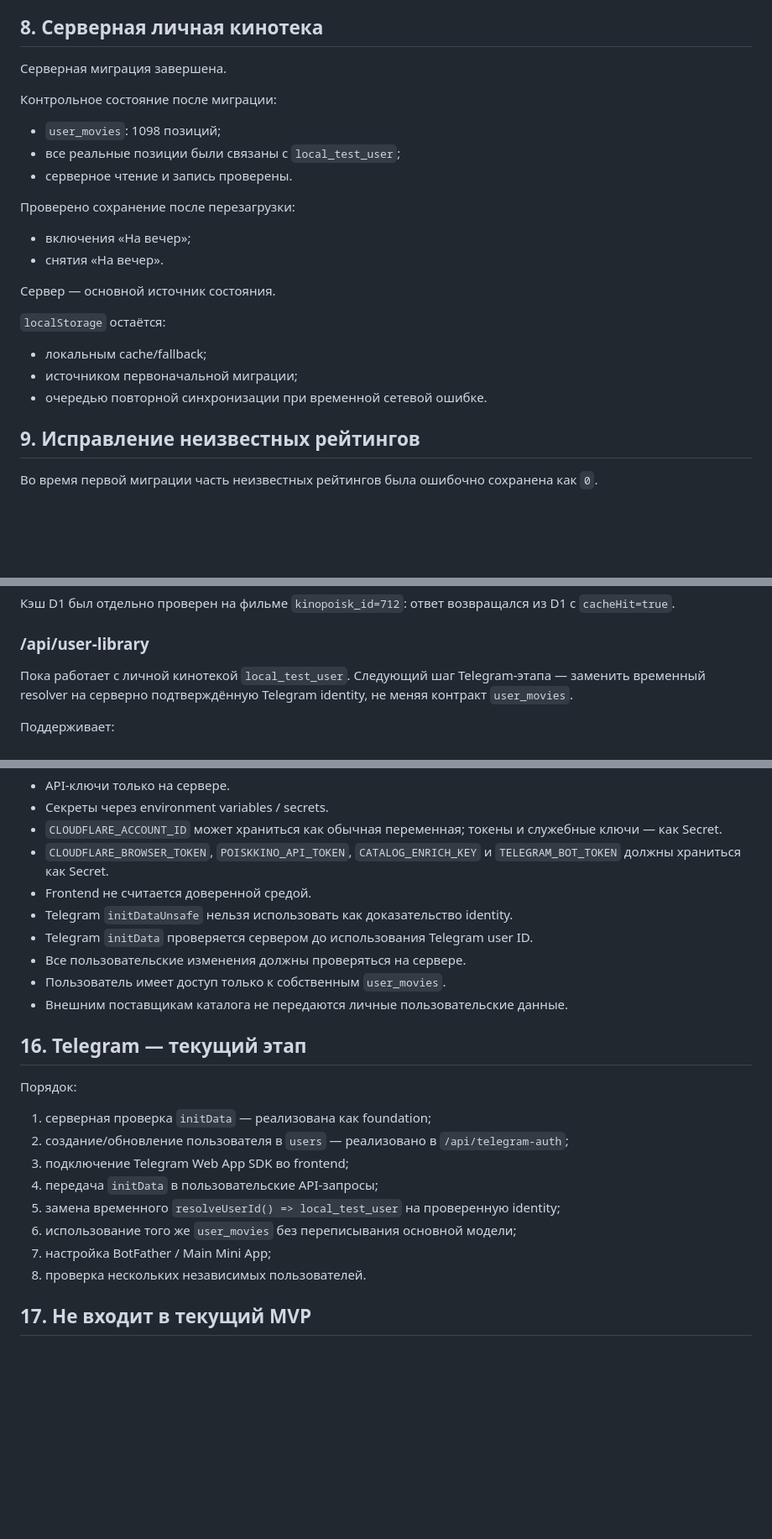
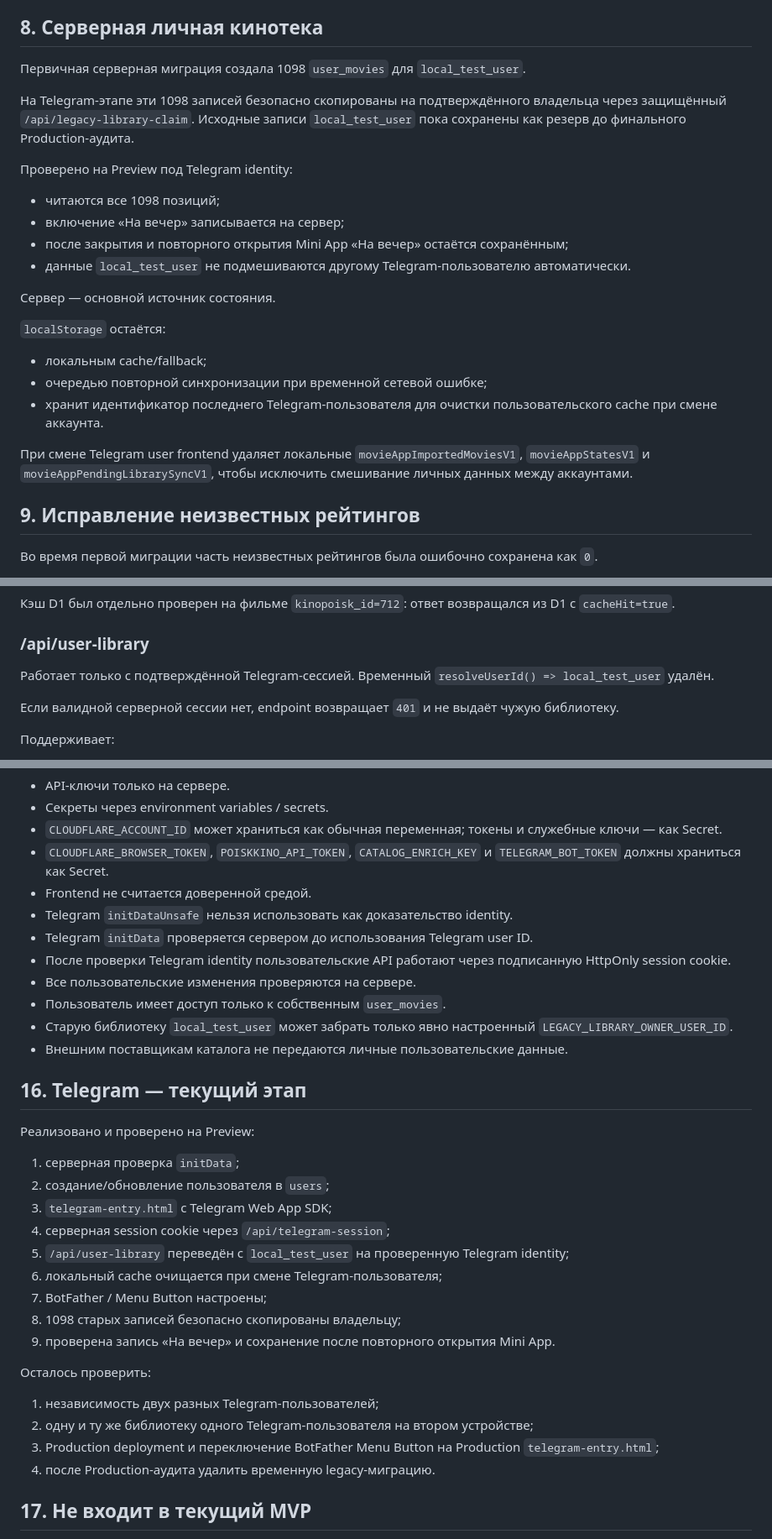
Before and after one commit to plavnikus/what-to-watch, a Markdown page: API_AND_DATA.md, 3 parts joined by grey strips. Shown at 84% size. Rendered like a GitHub page; blank space fills up the shorter version.

Commit message:
Document Telegram sessions and library ownership

```diff
--- a/API_AND_DATA.md
+++ b/API_AND_DATA.md
@@ -158,26 +163,26 @@ Telegram-пользователь получает отдельный внутр
 
 ## 8. Серверная личная кинотека
 
-Серверная миграция завершена.
+Первичная серверная миграция создала 1098 `user_movies` для `local_test_user`.
 
-Контрольное состояние после миграции:
+На Telegram-этапе эти 1098 записей безопасно скопированы на подтверждённого владельца через защищённый `/api/legacy-library-claim`. Исходные записи `local_test_user` пока сохранены как резерв до финального Production-аудита.
 
-- `user_movies`: 1098 позиций;
-- все реальные позиции были связаны с `local_test_user`;
-- серверное чтение и запись проверены.
+Проверено на Preview под Telegram identity:
 
-Проверено сохранение после перезагрузки:
-
-- включения «На вечер»;
-- снятия «На вечер».
+- читаются все 1098 позиций;
+- включение «На вечер» записывается на сервер;
+- после закрытия и повторного открытия Mini App «На вечер» остаётся сохранённым;
+- данные `local_test_user` не подмешиваются другому Telegram-пользователю автоматически.
 
 Сервер — основной источник состояния.
 
 `localStorage` остаётся:
 
 - локальным cache/fallback;
-- источником первоначальной миграции;
-- очередью повторной синхронизации при временной сетевой ошибке.
+- очередью повторной синхронизации при временной сетевой ошибке;
+- хранит идентификатор последнего Telegram-пользователя для очистки пользовательского cache при смене аккаунта.
+
+При смене Telegram user frontend удаляет локальные `movieAppImportedMoviesV1`, `movieAppStatesV1` и `movieAppPendingLibrarySyncV1`, чтобы исключить смешивание личных данных между аккаунтами.
 
 ## 9. Исправление неизвестных рейтингов
 
@@ -246,7 +251,9 @@ GET /api/catalog-search?preset=starter
 
 ### /api/user-library
 
-Пока работает с личной кинотекой `local_test_user`. Следующий шаг Telegram-этапа — заменить временный resolver на серверно подтверждённую Telegram identity, не меняя контракт `user_movies`.
+Работает только с подтверждённой Telegram-сессией. Временный `resolveUserId() => local_test_user` удалён.
+
+Если валидной серверной сессии нет, endpoint возвращает `401` и не выдаёт чужую библиотеку.
 
 Поддерживает:
 
@@ -433,22 +475,32 @@ Frontend не должен содержать его секреты и не до
 - Frontend не считается доверенной средой.
 - Telegram `initDataUnsafe` нельзя использовать как доказательство identity.
 - Telegram `initData` проверяется сервером до использования Telegram user ID.
-- Все пользовательские изменения должны проверяться на сервере.
+- После проверки Telegram identity пользовательские API работают через подписанную HttpOnly session cookie.
+- Все пользовательские изменения проверяются на сервере.
 - Пользователь имеет доступ только к собственным `user_movies`.
+- Старую библиотеку `local_test_user` может забрать только явно настроенный `LEGACY_LIBRARY_OWNER_USER_ID`.
 - Внешним поставщикам каталога не передаются личные пользовательские данные.
 
 ## 16. Telegram — текущий этап
 
-Порядок:
+Реализовано и проверено на Preview:
 
-1. серверная проверка `initData` — реализована как foundation;
-2. создание/обновление пользователя в `users` — реализовано в `/api/telegram-auth`;
-3. подключение Telegram Web App SDK во frontend;
-4. передача `initData` в пользовательские API-запросы;
-5. замена временного `resolveUserId() => local_test_user` на проверенную identity;
-6. использование того же `user_movies` без переписывания основной модели;
-7. настройка BotFather / Main Mini App;
-8. проверка нескольких независимых пользователей.
+1. серверная проверка `initData`;
+2. создание/обновление пользователя в `users`;
+3. `telegram-entry.html` с Telegram Web App SDK;
+4. серверная session cookie через `/api/telegram-session`;
+5. `/api/user-library` переведён с `local_test_user` на проверенную Telegram identity;
+6. локальный cache очищается при смене Telegram-пользователя;
+7. BotFather / Menu Button настроены;
+8. 1098 старых записей безопасно скопированы владельцу;
+9. проверена запись «На вечер» и сохранение после повторного открытия Mini App.
+
+Осталось проверить:
+
+1. независимость двух разных Telegram-пользователей;
+2. одну и ту же библиотеку одного Telegram-пользователя на втором устройстве;
+3. Production deployment и переключение BotFather Menu Button на Production `telegram-entry.html`;
+4. после Production-аудита удалить временную legacy-миграцию.
 
 ## 17. Не входит в текущий MVP
 
```
Also changed, not shown: other parts of API_AND_DATA.md (+50 -10 lines).
